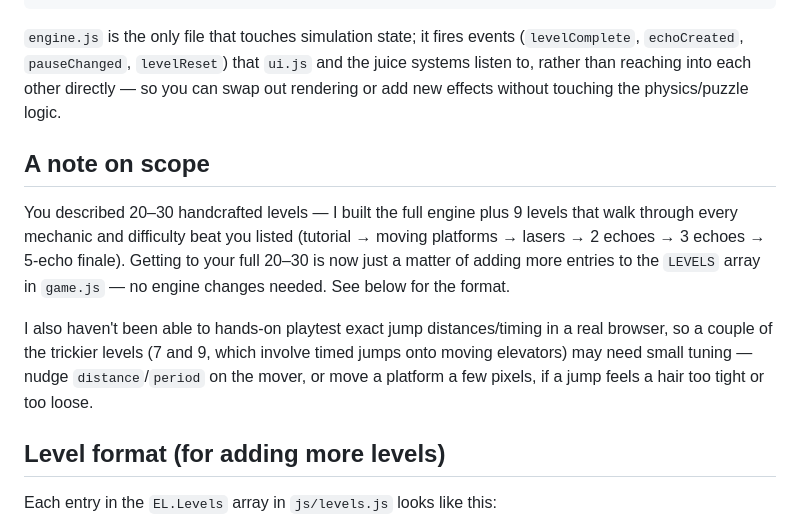
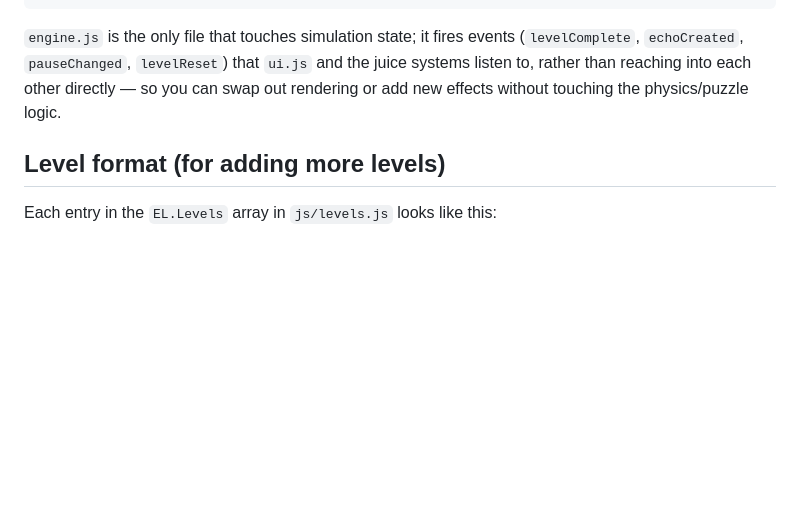
Before and after one commit to ayesha-at/Echo-labs, a Markdown page: README.md, the part around the change. Rendered like a GitHub page; blank space fills up the shorter version.

Commit message:
Update README.md by removing scope note
Removed a note on scope regarding level design and playtesting.

```diff
--- a/README.md
+++ b/README.md
@@ -107,21 +107,6 @@ js/
 other directly — so you can swap out rendering or add new effects without
 touching the physics/puzzle logic.
 
-## A note on scope
-
-You described 20–30 handcrafted levels — I built the full engine plus 9
-levels that walk through every mechanic and difficulty beat you listed
-(tutorial → moving platforms → lasers → 2 echoes → 3 echoes → 5-echo
-finale). Getting to your full 20–30 is now just a matter of adding more
-entries to the `LEVELS` array in `game.js` — no engine changes needed. See
-below for the format.
-
-I also haven't been able to hands-on playtest exact jump distances/timing
-in a real browser, so a couple of the trickier levels (7 and 9, which
-involve timed jumps onto moving elevators) may need small tuning — nudge
-`distance`/`period` on the mover, or move a platform a few pixels, if a jump
-feels a hair too tight or too loose.
-
 ## Level format (for adding more levels)
 
 Each entry in the `EL.Levels` array in `js/levels.js` looks like this:
```
